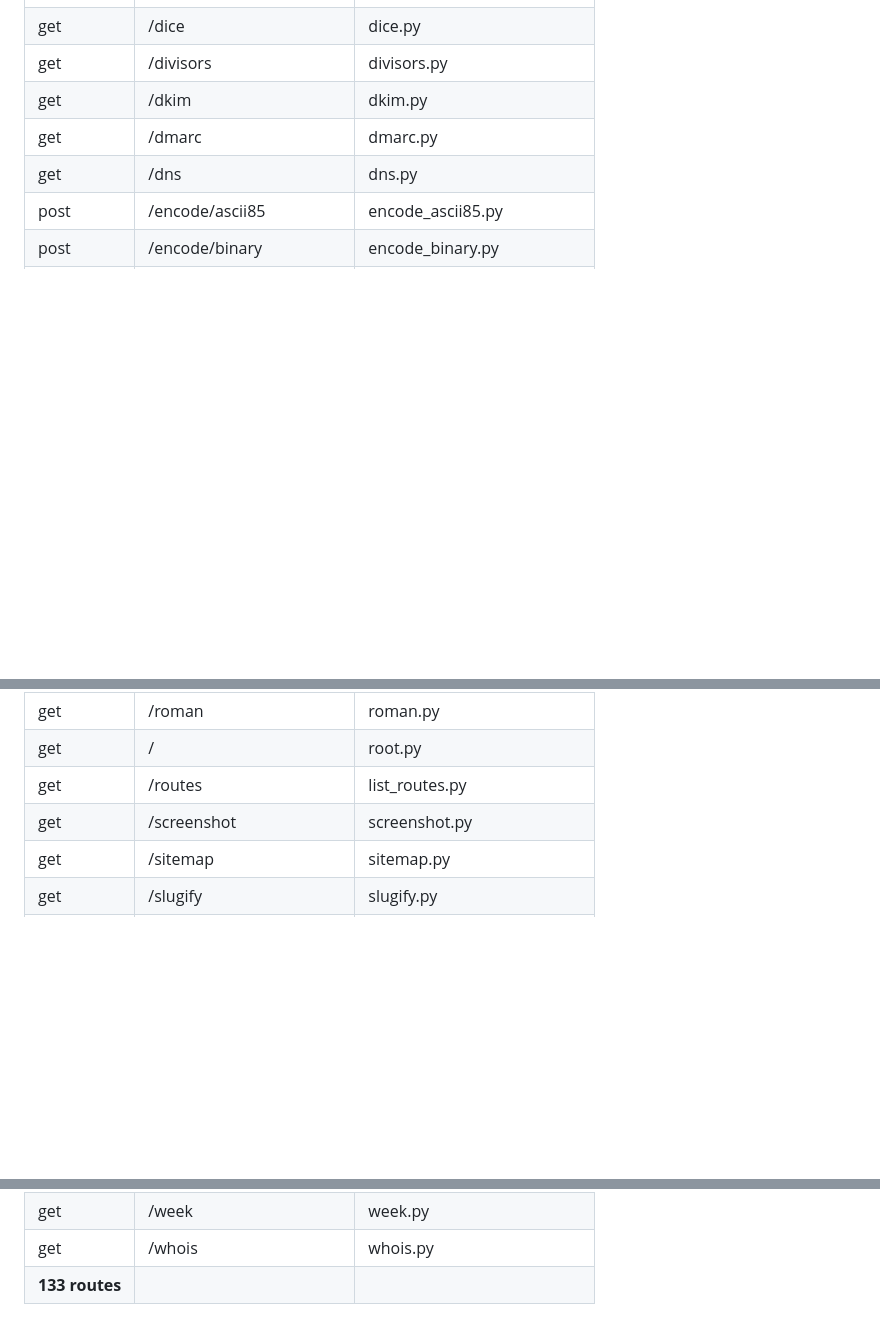
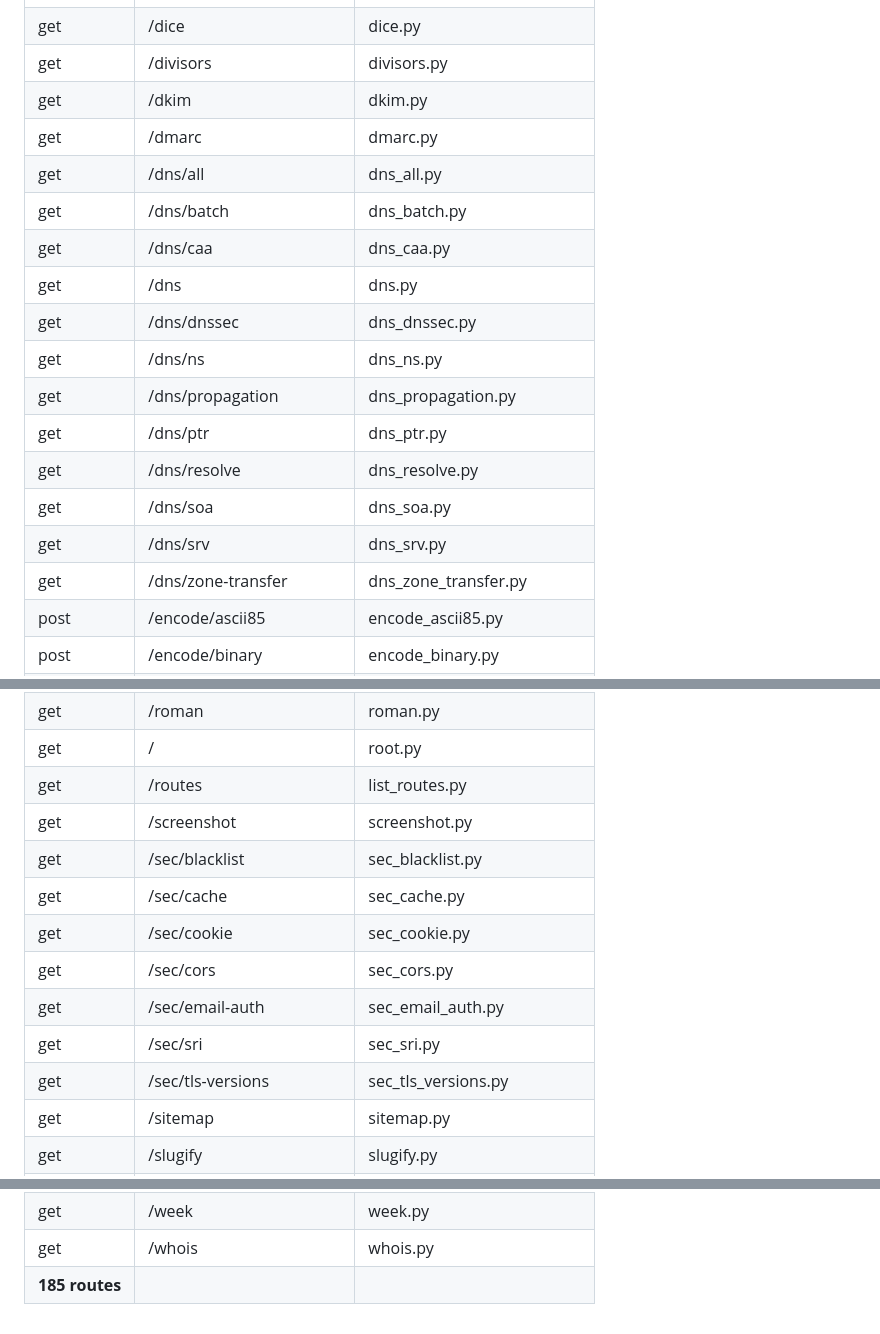
Before and after one commit to YoannDev90/API, a Markdown page: ENDPOINTS.md, 3 parts joined by grey strips. Drawn GitHub-style; blank space fills up the shorter version.

```diff
--- a/ENDPOINTS.md
+++ b/ENDPOINTS.md
@@ -33,7 +33,18 @@ Auto-generated. Run `scripts/generate_docs.sh` to refresh.
 | get | /divisors | divisors.py |
 | get | /dkim | dkim.py |
 | get | /dmarc | dmarc.py |
+| get | /dns/all | dns_all.py |
+| get | /dns/batch | dns_batch.py |
+| get | /dns/caa | dns_caa.py |
 | get | /dns | dns.py |
+| get | /dns/dnssec | dns_dnssec.py |
+| get | /dns/ns | dns_ns.py |
+| get | /dns/propagation | dns_propagation.py |
+| get | /dns/ptr | dns_ptr.py |
+| get | /dns/resolve | dns_resolve.py |
+| get | /dns/soa | dns_soa.py |
+| get | /dns/srv | dns_srv.py |
+| get | /dns/zone-transfer | dns_zone_transfer.py |
 | post | /encode/ascii85 | encode_ascii85.py |
 | post | /encode/binary | encode_binary.py |
 | post | /encode/hex | encode_hex.py |
@@ -94,6 +139,13 @@ Auto-generated. Run `scripts/generate_docs.sh` to refresh.
 | get | / | root.py |
 | get | /routes | list_routes.py |
 | get | /screenshot | screenshot.py |
+| get | /sec/blacklist | sec_blacklist.py |
+| get | /sec/cache | sec_cache.py |
+| get | /sec/cookie | sec_cookie.py |
+| get | /sec/cors | sec_cors.py |
+| get | /sec/email-auth | sec_email_auth.py |
+| get | /sec/sri | sec_sri.py |
+| get | /sec/tls-versions | sec_tls_versions.py |
 | get | /sitemap | sitemap.py |
 | get | /slugify | slugify.py |
 | get | /spf | spf.py |
@@ -135,4 +187,4 @@ Auto-generated. Run `scripts/generate_docs.sh` to refresh.
 | post | /webhook/test | webhook_test.py |
 | get | /week | week.py |
 | get | /whois | whois.py |
-| **133 routes** | | |
+| **185 routes** | | |
```
Also changed, not shown: other parts of ENDPOINTS.md (+34 -0 lines), 1 other file.
